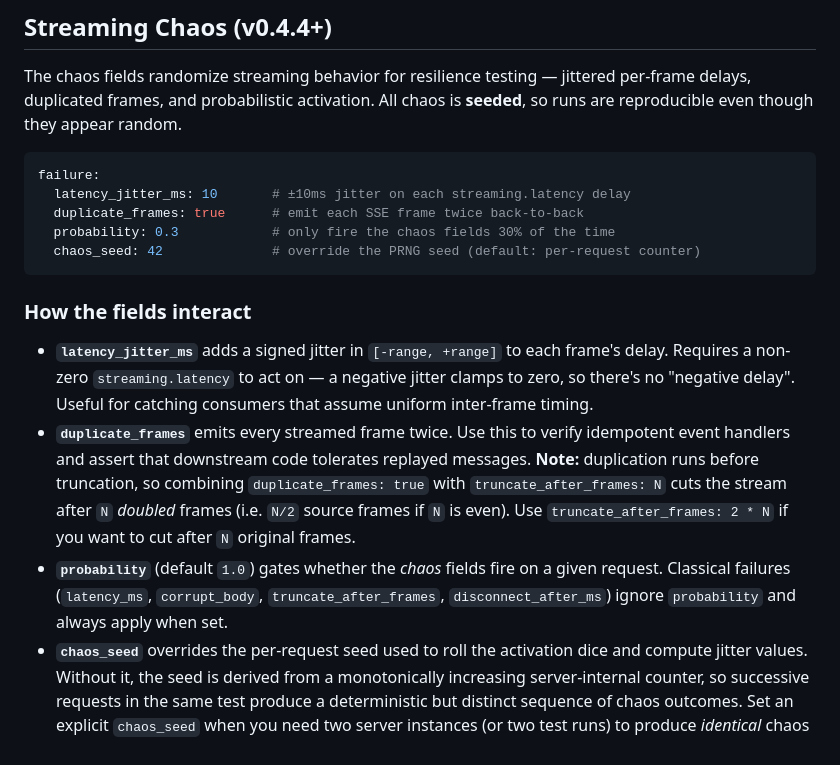
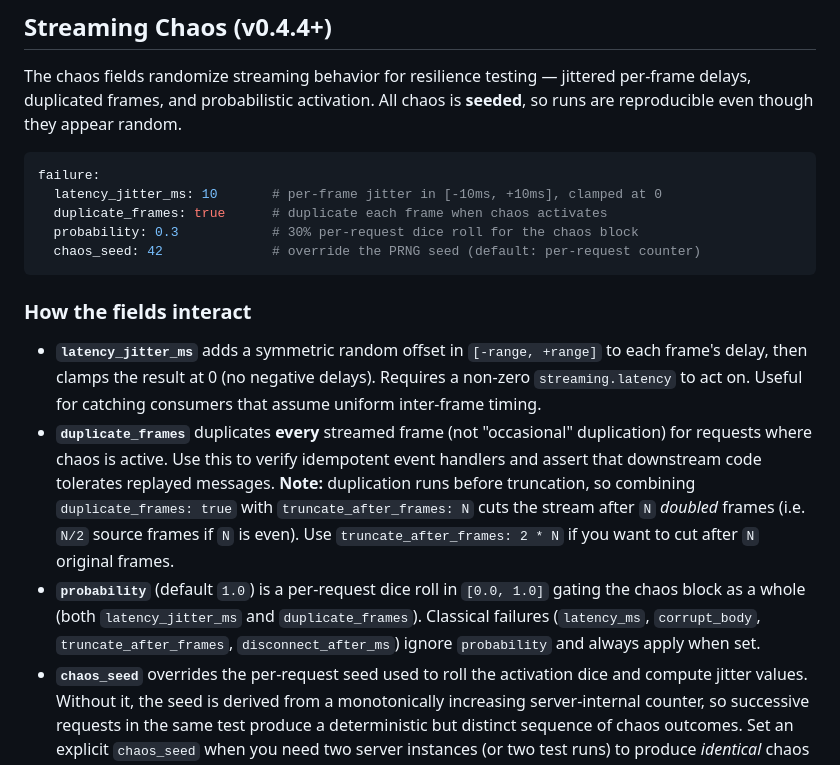
Before and after one commit to SkillDoAI/llmposter, a Markdown page: docs/failure-simulation.md, the part around the change. Drawn GitHub-style.

Commit message:
docs: align SKILL.md + failure-simulation.md chaos wording with CR fix
Applies CodeRabbit's exact minimal diff to the v0.4.4 chaos summary
on SKILL.md and propagates the same precise wording to
docs/failure-simulation.md:

- `latency_jitter_ms` described as "per-frame jitter in [-N, +N]
  clamped at 0", not "random extra delay".
- `duplicate_frames` described as "duplicate each frame when chaos
  activates" (and "every frame (not occasional)" in the guide),
  matching the runtime behavior.
- `probability` described as "per-request dice roll gating chaos",
  explicit that it gates the whole chaos block.
- `chaos_seed` kept as "reproducible RNG".

The SKILL.md section reverts from the over-restructured bulleted
form to CodeRabbit's minimal inline-list form — shorter, matches
the rest of the document's style, easier for future skilldo regens
to preserve.

Code-example inline comments updated to match:
- `per-frame jitter in [-20ms, +20ms], clamped at 0`
- `duplicate each frame when chaos activates`
- `50% dice roll for chaos fields`
- `deterministic across runs`

No code changes — `src/fixture.rs` field doc comments were already
precise on the same points.

````diff
--- a/docs/failure-simulation.md
+++ b/docs/failure-simulation.md
@@ -102,30 +102,34 @@ they appear random.
 
 ```yaml
 failure:
-  latency_jitter_ms: 10       # ±10ms jitter on each streaming.latency delay
-  duplicate_frames: true      # emit each SSE frame twice back-to-back
-  probability: 0.3            # only fire the chaos fields 30% of the time
+  latency_jitter_ms: 10       # per-frame jitter in [-10ms, +10ms], clamped at 0
+  duplicate_frames: true      # duplicate each frame when chaos activates
+  probability: 0.3            # 30% per-request dice roll for the chaos block
   chaos_seed: 42              # override the PRNG seed (default: per-request counter)
 ```
 
 ### How the fields interact
 
-- **`latency_jitter_ms`** adds a signed jitter in `[-range, +range]` to each
-  frame's delay. Requires a non-zero `streaming.latency` to act on —
-  a negative jitter clamps to zero, so there's no "negative delay". Useful
-  for catching consumers that assume uniform inter-frame timing.
-- **`duplicate_frames`** emits every streamed frame twice. Use this to
-  verify idempotent event handlers and assert that downstream code
-  tolerates replayed messages. **Note:** duplication runs before
-  truncation, so combining `duplicate_frames: true` with
+- **`latency_jitter_ms`** adds a symmetric random offset in
+  `[-range, +range]` to each frame's delay, then clamps the result at 0
+  (no negative delays). Requires a non-zero `streaming.latency` to act
+  on. Useful for catching consumers that assume uniform inter-frame
+  timing.
+- **`duplicate_frames`** duplicates **every** streamed frame (not
+  "occasional" duplication) for requests where chaos is active.
+  Use this to verify idempotent event handlers and assert that
+  downstream code tolerates replayed messages. **Note:** duplication
+  runs before truncation, so combining `duplicate_frames: true` with
   `truncate_after_frames: N` cuts the stream after `N` *doubled*
   frames (i.e. `N/2` source frames if `N` is even). Use
   `truncate_after_frames: 2 * N` if you want to cut after `N`
   original frames.
-- **`probability`** (default `1.0`) gates whether the *chaos* fields fire
-  on a given request. Classical failures (`latency_ms`, `corrupt_body`,
-  `truncate_after_frames`, `disconnect_after_ms`) ignore `probability`
-  and always apply when set.
+- **`probability`** (default `1.0`) is a per-request dice roll in
+  `[0.0, 1.0]` gating the chaos block as a whole (both
+  `latency_jitter_ms` and `duplicate_frames`). Classical failures
+  (`latency_ms`, `corrupt_body`, `truncate_after_frames`,
+  `disconnect_after_ms`) ignore `probability` and always apply when
+  set.
 - **`chaos_seed`** overrides the per-request seed used to roll the
   activation dice and compute jitter values. Without it, the seed is
   derived from a monotonically increasing server-internal counter, so
````
Also changed, not shown: SKILL.md (+5 -10 lines).
